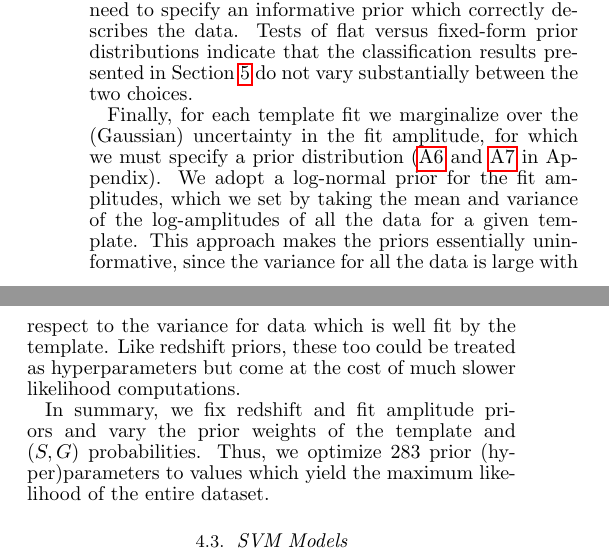
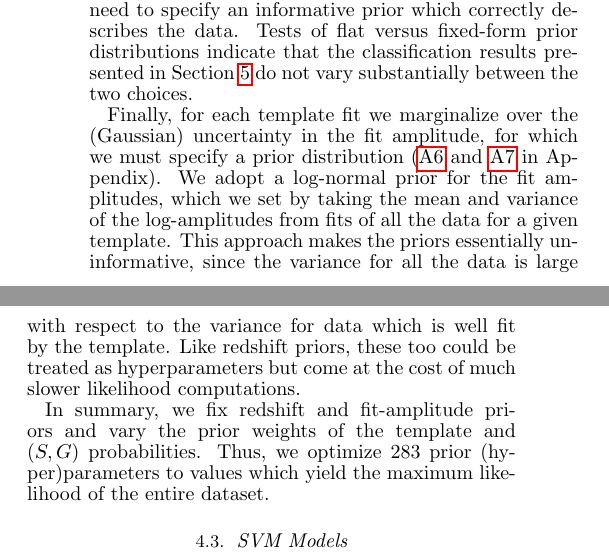
Before and after one commit to rossfadely/star-galaxy-classification, a LaTeX paper (documents/sg_v2.0.tex): two parts of the columns of page 5 of 12, joined at a grey line, cut so that both start at the same text. Compiled offline with pdfLaTeX; a missing bibliography style is replaced by a similar one.

Commit message:
Update tex

```diff
--- a/documents/sg_v2.0.tex
+++ b/documents/sg_v2.0.tex
@@ -578,13 +578,13 @@ Finally, for each template fit we marginalize over the (Gaussian) uncertainty
 in the fit amplitude, for which we must specify a prior distribution
 (\ref{eqn:fitmarg} and \ref{eqn:fitconstraint} in Appendix).  We adopt a log-normal
 prior for the fit amplitudes, which we set by taking the mean and variance
-of the log-amplitudes of all the data for a given template.  This approach makes
+of the log-amplitudes from fits of all the data for a given template.  This approach makes
 the priors essentially uninformative, since the variance for all the data is
 large with respect to the variance for data which is well fit by the template.
 Like redshift priors, these too could be treated as hyperparameters but come
 at the cost of much slower likelihood computations.
 
-In summary, we fix redshift and fit amplitude priors and vary the prior weights
+In summary, we fix redshift and fit-amplitude priors and vary the prior weights
 of the template and $(S,G)$ probabilities.  Thus, we optimize 283 prior
 (hyper)parameters to values which yield the maximum likelihood of the entire
 dataset.
```
